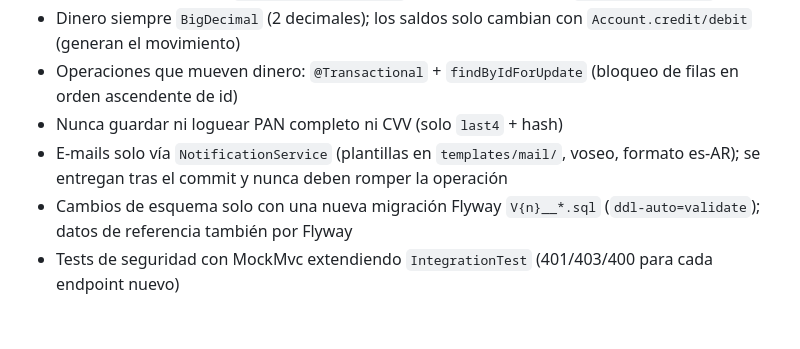
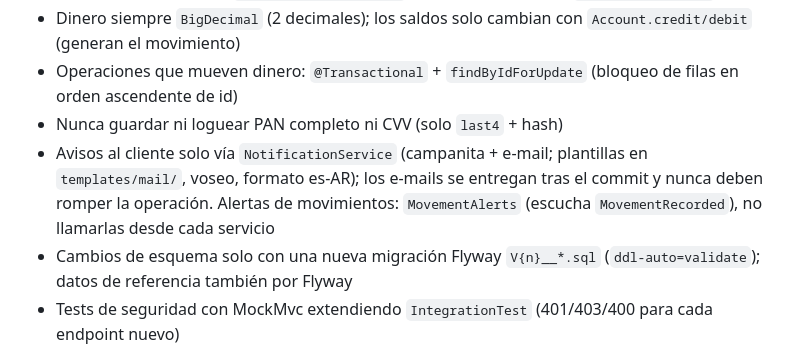
Before and after one commit to carlosandresgoo/Homebanking-MindHub-Brothers, a Markdown page: CLAUDE.md, the part around the change. GitHub-like rendering; blank space fills up the shorter version.

```diff
--- a/CLAUDE.md
+++ b/CLAUDE.md
@@ -59,7 +59,7 @@ En Windows usar `.\gradlew.bat`. Requiere JDK 21 (`JAVA_HOME=C:\Program Files\Ja
 - Dinero siempre `BigDecimal` (2 decimales); los saldos solo cambian con `Account.credit/debit` (generan el movimiento)
 - Operaciones que mueven dinero: `@Transactional` + `findByIdForUpdate` (bloqueo de filas en orden ascendente de id)
 - Nunca guardar ni loguear PAN completo ni CVV (solo `last4` + hash)
-- E-mails solo vía `NotificationService` (plantillas en `templates/mail/`, voseo, formato es-AR); se entregan tras el commit y nunca deben romper la operación
+- Avisos al cliente solo vía `NotificationService` (campanita + e-mail; plantillas en `templates/mail/`, voseo, formato es-AR); los e-mails se entregan tras el commit y nunca deben romper la operación. Alertas de movimientos: `MovementAlerts` (escucha `MovementRecorded`), no llamarlas desde cada servicio
 - Cambios de esquema solo con una nueva migración Flyway `V{n}__*.sql` (`ddl-auto=validate`); datos de referencia también por Flyway
 - Tests de seguridad con MockMvc extendiendo `IntegrationTest` (401/403/400 para cada endpoint nuevo)
 - Versiones en `gradle/libs.versions.toml`, nunca en `build.gradle`; regenerar `gradle.lockfile`
```
Also changed, not shown: MIGRATION_PLAN.md (+2 -0 lines), README.md (+15 -1 lines).
